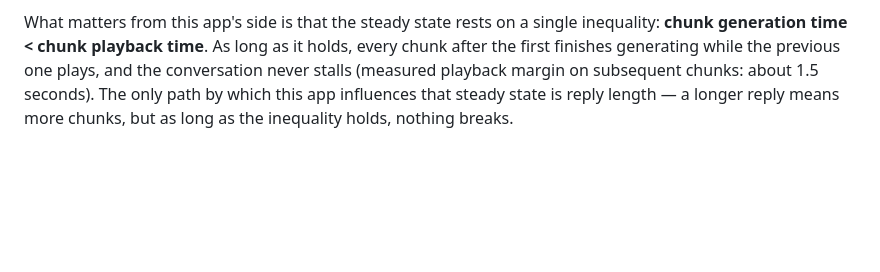
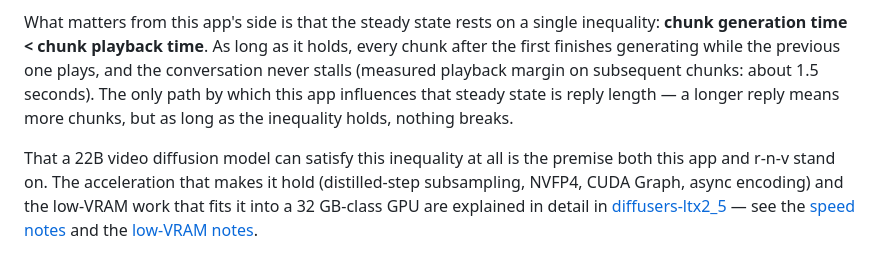
Before and after one commit to animede/Realtime_Conversation_Video, a Markdown page: docs/conversation-pipeline.en.md, the part around the change. GitHub-like rendering; blank space fills up the shorter version.

```diff
--- a/docs/conversation-pipeline.en.md
+++ b/docs/conversation-pipeline.en.md
@@ -94,3 +94,5 @@ Generation time for every chunk after the first hides behind playback, so these
 Chunk supply once the video is playing — sentence-level TTS, chunk assembly from measured audio durations, the generation/playback pipeline, switch decisions — is r-n-v's territory and is not covered in this document. See the [conversation pipeline section of the r-n-v technical guide](https://github.com/animede/Realtime_Narration_Video/blob/master/docs/technical-guide.en.md#5-conversation-pipeline) for the mechanics.
 
 What matters from this app's side is that the steady state rests on a single inequality: **chunk generation time < chunk playback time**. As long as it holds, every chunk after the first finishes generating while the previous one plays, and the conversation never stalls (measured playback margin on subsequent chunks: about 1.5 seconds). The only path by which this app influences that steady state is reply length — a longer reply means more chunks, but as long as the inequality holds, nothing breaks.
+
+That a 22B video diffusion model can satisfy this inequality at all is the premise both this app and r-n-v stand on. The acceleration that makes it hold (distilled-step subsampling, NVFP4, CUDA Graph, async encoding) and the low-VRAM work that fits it into a 32 GB-class GPU are explained in detail in [diffusers-ltx2_5](https://github.com/animede/diffusers-ltx2_5) — see the [speed notes](https://github.com/animede/diffusers-ltx2_5/blob/main/docs/optimization-techniques.en.md) and the [low-VRAM notes](https://github.com/animede/diffusers-ltx2_5/blob/main/docs/lowvram-techniques.en.md).
```
Also changed, not shown: docs/conversation-pipeline.md (+2 -0 lines).
